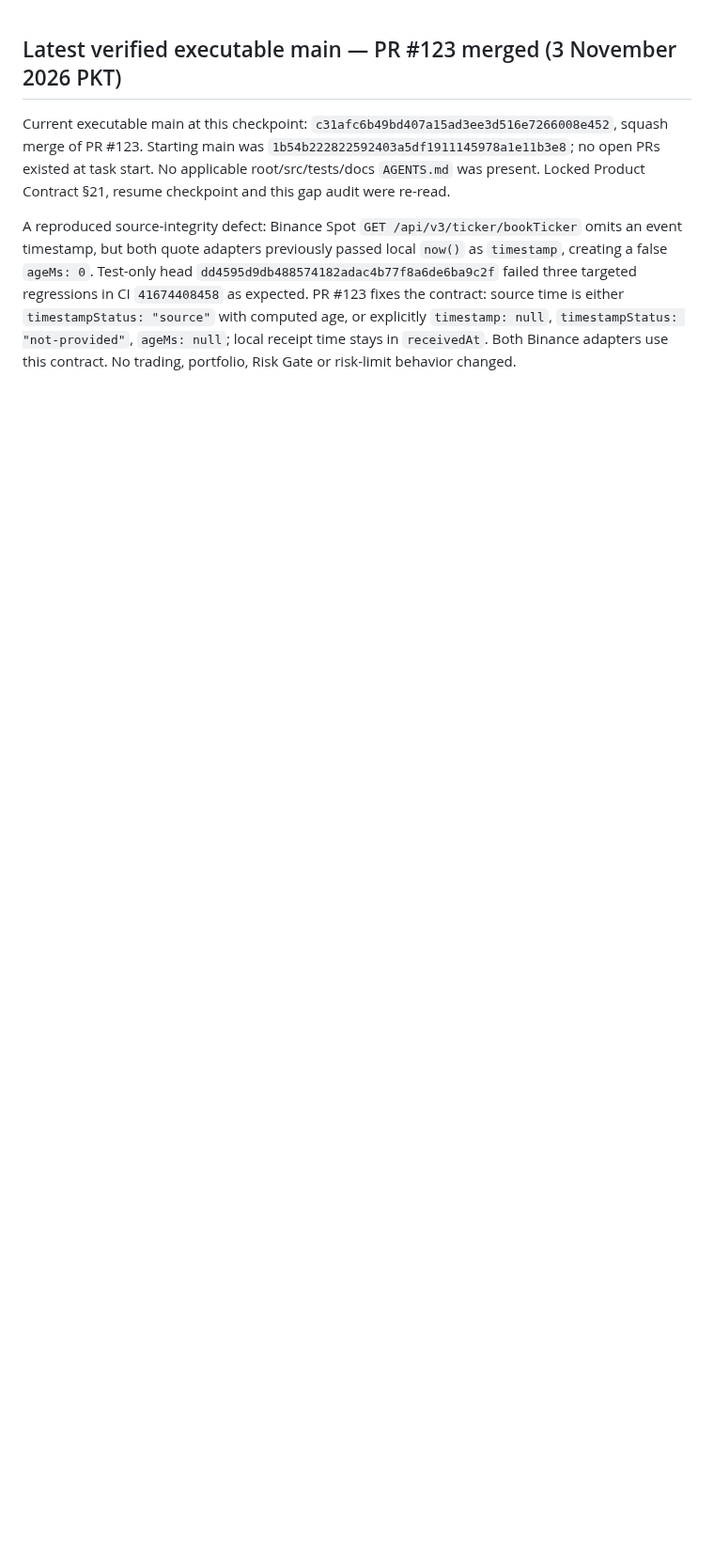
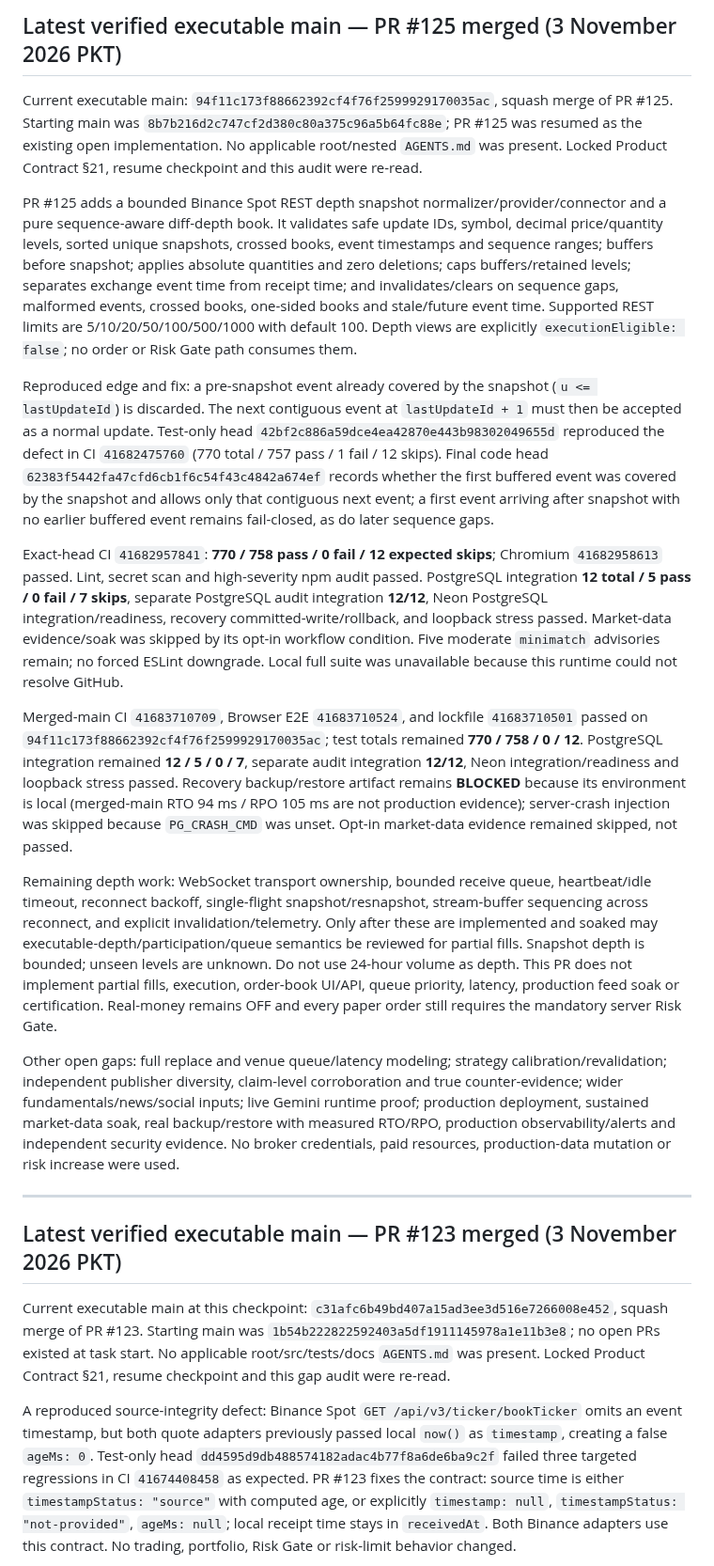
Before and after one commit to AloneSmoker007/Trading-Nova, a Markdown page: docs/V1-PRODUCT-GAP-AUDIT.md, the part around the change. Shown at 94% size. Drawn GitHub-style; blank space fills up the shorter version.

Commit message:
docs: update product gap audit for sequence-aware depth foundation

```diff
--- a/docs/V1-PRODUCT-GAP-AUDIT.md
+++ b/docs/V1-PRODUCT-GAP-AUDIT.md
@@ -1,3 +1,21 @@
+## Latest verified executable main — PR #125 merged (3 November 2026 PKT)
+
+Current executable main: `94f11c173f88662392cf4f76f2599929170035ac`, squash merge of PR #125. Starting main was `8b7b216d2c747cf2d380c80a375c96a5b64fc88e`; PR #125 was resumed as the existing open implementation. No applicable root/nested `AGENTS.md` was present. Locked Product Contract §21, resume checkpoint and this audit were re-read.
+
+PR #125 adds a bounded Binance Spot REST depth snapshot normalizer/provider/connector and a pure sequence-aware diff-depth book. It validates safe update IDs, symbol, decimal price/quantity levels, sorted unique snapshots, crossed books, event timestamps and sequence ranges; buffers before snapshot; applies absolute quantities and zero deletions; caps buffers/retained levels; separates exchange event time from receipt time; and invalidates/clears on sequence gaps, malformed events, crossed books, one-sided books and stale/future event time. Supported REST limits are 5/10/20/50/100/500/1000 with default 100. Depth views are explicitly `executionEligible: false`; no order or Risk Gate path consumes them.
+
+Reproduced edge and fix: a pre-snapshot event already covered by the snapshot (`u <= lastUpdateId`) is discarded. The next contiguous event at `lastUpdateId + 1` must then be accepted as a normal update. Test-only head `42bf2c886a59dce4ea42870e443b98302049655d` reproduced the defect in CI `41682475760` (770 total / 757 pass / 1 fail / 12 skips). Final code head `62383f5442fa47cfd6cb1f6c54f43c4842a674ef` records whether the first buffered event was covered by the snapshot and allows only that contiguous next event; a first event arriving after snapshot with no earlier buffered event remains fail-closed, as do later sequence gaps.
+
+Exact-head CI `41682957841`: **770 / 758 pass / 0 fail / 12 expected skips**; Chromium `41682958613` passed. Lint, secret scan and high-severity npm audit passed. PostgreSQL integration **12 total / 5 pass / 0 fail / 7 skips**, separate PostgreSQL audit integration **12/12**, Neon PostgreSQL integration/readiness, recovery committed-write/rollback, and loopback stress passed. Market-data evidence/soak was skipped by its opt-in workflow condition. Five moderate `minimatch` advisories remain; no forced ESLint downgrade. Local full suite was unavailable because this runtime could not resolve GitHub.
+
+Merged-main CI `41683710709`, Browser E2E `41683710524`, and lockfile `41683710501` passed on `94f11c173f88662392cf4f76f2599929170035ac`; test totals remained **770 / 758 / 0 / 12**. PostgreSQL integration remained **12 / 5 / 0 / 7**, separate audit integration **12/12**, Neon integration/readiness and loopback stress passed. Recovery backup/restore artifact remains **BLOCKED** because its environment is local (merged-main RTO 94 ms / RPO 105 ms are not production evidence); server-crash injection was skipped because `PG_CRASH_CMD` was unset. Opt-in market-data evidence remained skipped, not passed.
+
+Remaining depth work: WebSocket transport ownership, bounded receive queue, heartbeat/idle timeout, reconnect backoff, single-flight snapshot/resnapshot, stream-buffer sequencing across reconnect, and explicit invalidation/telemetry. Only after these are implemented and soaked may executable-depth/participation/queue semantics be reviewed for partial fills. Snapshot depth is bounded; unseen levels are unknown. Do not use 24-hour volume as depth. This PR does not implement partial fills, execution, order-book UI/API, queue priority, latency, production feed soak or certification. Real-money remains OFF and every paper order still requires the mandatory server Risk Gate.
+
+Other open gaps: full replace and venue queue/latency modeling; strategy calibration/revalidation; independent publisher diversity, claim-level corroboration and true counter-evidence; wider fundamentals/news/social inputs; live Gemini runtime proof; production deployment, sustained market-data soak, real backup/restore with measured RTO/RPO, production observability/alerts and independent security evidence. No broker credentials, paid resources, production-data mutation or risk increase were used.
+
+---
+
 ## Latest verified executable main — PR #123 merged (3 November 2026 PKT)
 
 Current executable main at this checkpoint: `c31afc6b49bd407a15ad3ee3d516e7266008e452`, squash merge of PR #123. Starting main was `1b54b222822592403a5df1911145978a1e11b3e8`; no open PRs existed at task start. No applicable root/src/tests/docs `AGENTS.md` was present. Locked Product Contract §21, resume checkpoint and this gap audit were re-read.
```
